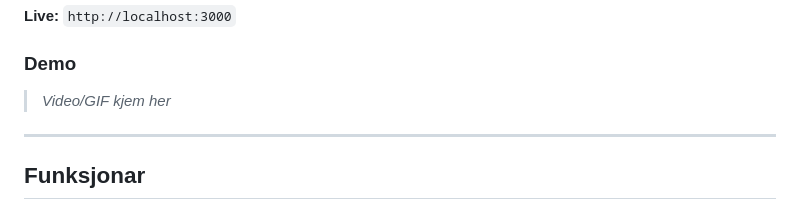
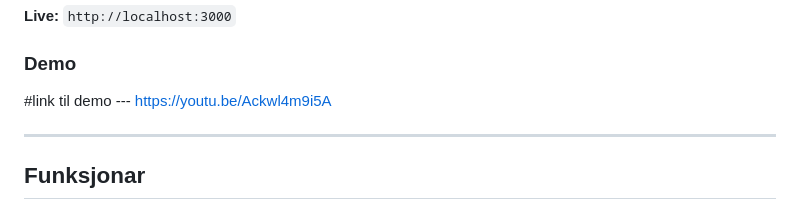
Before and after one commit to KristianEspevikUIA/IS218GR8, a Markdown page: README.md, the part around the change. Rendered like a GitHub page.

```diff
--- a/README.md
+++ b/README.md
@@ -6,8 +6,7 @@ Eit interaktivt beredskapskart for Kristiansand-regionen knytt til **Totalforsva
 **Live:** `http://localhost:3000`
 
 ### Demo
-
-> *Video/GIF kjem her*
+#link til demo --- https://youtu.be/Ackwl4m9i5A
 
 ---
 
```
